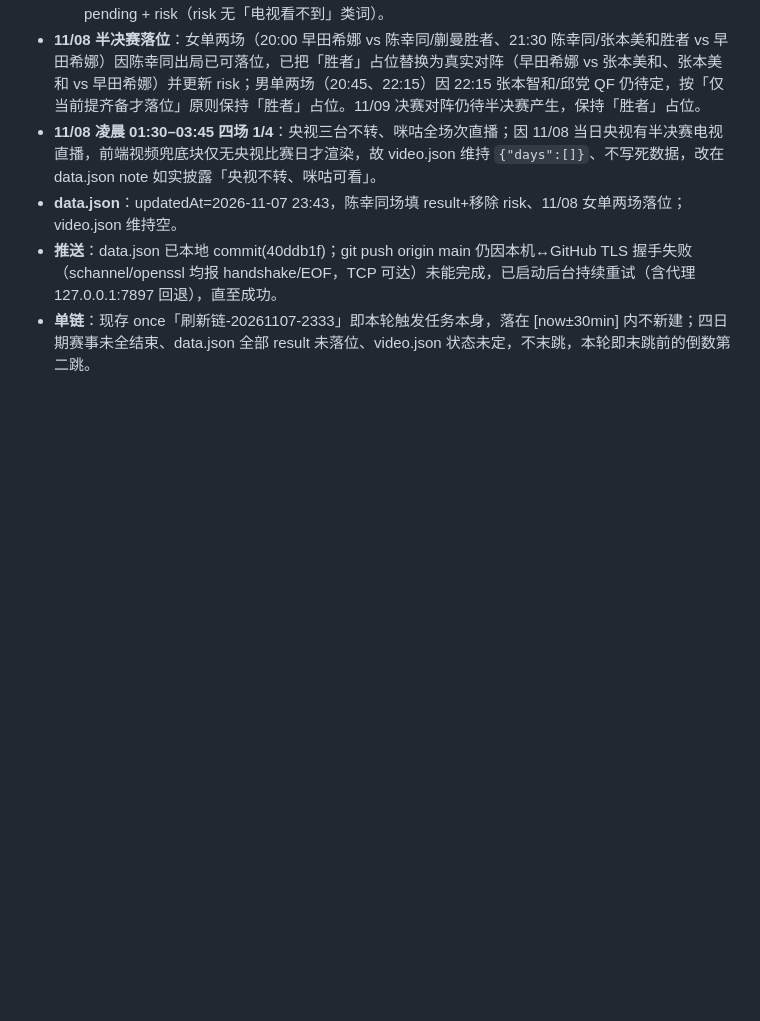
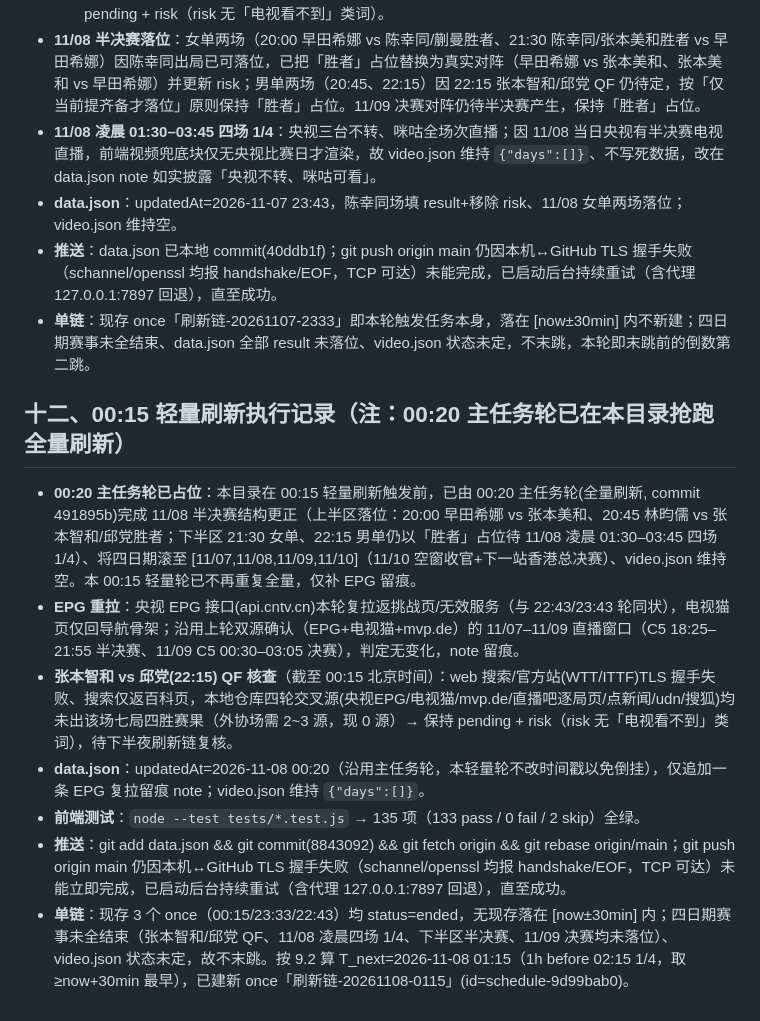
Before and after one commit to pengzishang/pingpong-schedule, a Markdown page: 每日乒乓球赛事早报/2026-11-07.md, the part around the change. Rendered like a GitHub page; blank space fills up the shorter version.

Commit message:
早报追加_2026-11-08_0015轻量刷新执行记录

```diff
--- a/每日乒乓球赛事早报/2026-11-07.md
+++ b/每日乒乓球赛事早报/2026-11-07.md
@@ -113,3 +113,13 @@
 - **data.json**：updatedAt=2026-11-07 23:43，陈幸同场填 result+移除 risk、11/08 女单两场落位；video.json 维持空。
 - **推送**：data.json 已本地 commit(40ddb1f)；git push origin main 仍因本机↔GitHub TLS 握手失败（schannel/openssl 均报 handshake/EOF，TCP 可达）未能完成，已启动后台持续重试（含代理 127.0.0.1:7897 回退），直至成功。
 - **单链**：现存 once「刷新链-20261107-2333」即本轮触发任务本身，落在 [now±30min] 内不新建；四日期赛事未全结束、data.json 全部 result 未落位、video.json 状态未定，不末跳，本轮即末跳前的倒数第二跳。
+
+## 十二、00:15 轻量刷新执行记录（注：00:20 主任务轮已在本目录抢跑全量刷新）
+
+- **00:20 主任务轮已占位**：本目录在 00:15 轻量刷新触发前，已由 00:20 主任务轮(全量刷新, commit 491895b)完成 11/08 半决赛结构更正（上半区落位：20:00 早田希娜 vs 张本美和、20:45 林昀儒 vs 张本智和/邱党胜者；下半区 21:30 女单、22:15 男单仍以「胜者」占位待 11/08 凌晨 01:30–03:45 四场 1/4）、将四日期滚至 [11/07,11/08,11/09,11/10]（11/10 空窗收官+下一站香港总决赛）、video.json 维持空。本 00:15 轻量轮已不再重复全量，仅补 EPG 留痕。
+- **EPG 重拉**：央视 EPG 接口(api.cntv.cn)本轮复拉返挑战页/无效服务（与 22:43/23:43 轮同状），电视猫页仅回导航骨架；沿用上轮双源确认（EPG+电视猫+mvp.de）的 11/07–11/09 直播窗口（C5 18:25–21:55 半决赛、11/09 C5 00:30–03:05 决赛），判定无变化，note 留痕。
+- **张本智和 vs 邱党(22:15) QF 核查**（截至 00:15 北京时间）：web 搜索/官方站(WTT/ITTF)TLS 握手失败、搜索仅返百科页，本地仓库四轮交叉源(央视EPG/电视猫/mvp.de/直播吧逐局页/点新闻/udn/搜狐)均未出该场七局四胜赛果（外协场需 2~3 源，现 0 源）→ 保持 pending + risk（risk 无「电视看不到」类词），待下半夜刷新链复核。
+- **data.json**：updatedAt=2026-11-08 00:20（沿用主任务轮，本轻量轮不改时间戳以免倒挂），仅追加一条 EPG 复拉留痕 note；video.json 维持 `{"days":[]}`。
+- **前端测试**：`node --test tests/*.test.js` → 135 项（133 pass / 0 fail / 2 skip）全绿。
+- **推送**：git add data.json && git commit(8843092) && git fetch origin && git rebase origin/main；git push origin main 仍因本机↔GitHub TLS 握手失败（schannel/openssl 均报 handshake/EOF，TCP 可达）未能立即完成，已启动后台持续重试（含代理 127.0.0.1:7897 回退），直至成功。
+- **单链**：现存 3 个 once（00:15/23:33/22:43）均 status=ended，无现存落在 [now±30min] 内；四日期赛事未全结束（张本智和/邱党 QF、11/08 凌晨四场 1/4、下半区半决赛、11/09 决赛均未落位）、video.json 状态未定，故不末跳。按 9.2 算 T_next=2026-11-08 01:15（1h before 02:15 1/4，取 ≥now+30min 最早），已建新 once「刷新链-20261108-0115」(id=schedule-9d99bab0)。
```
